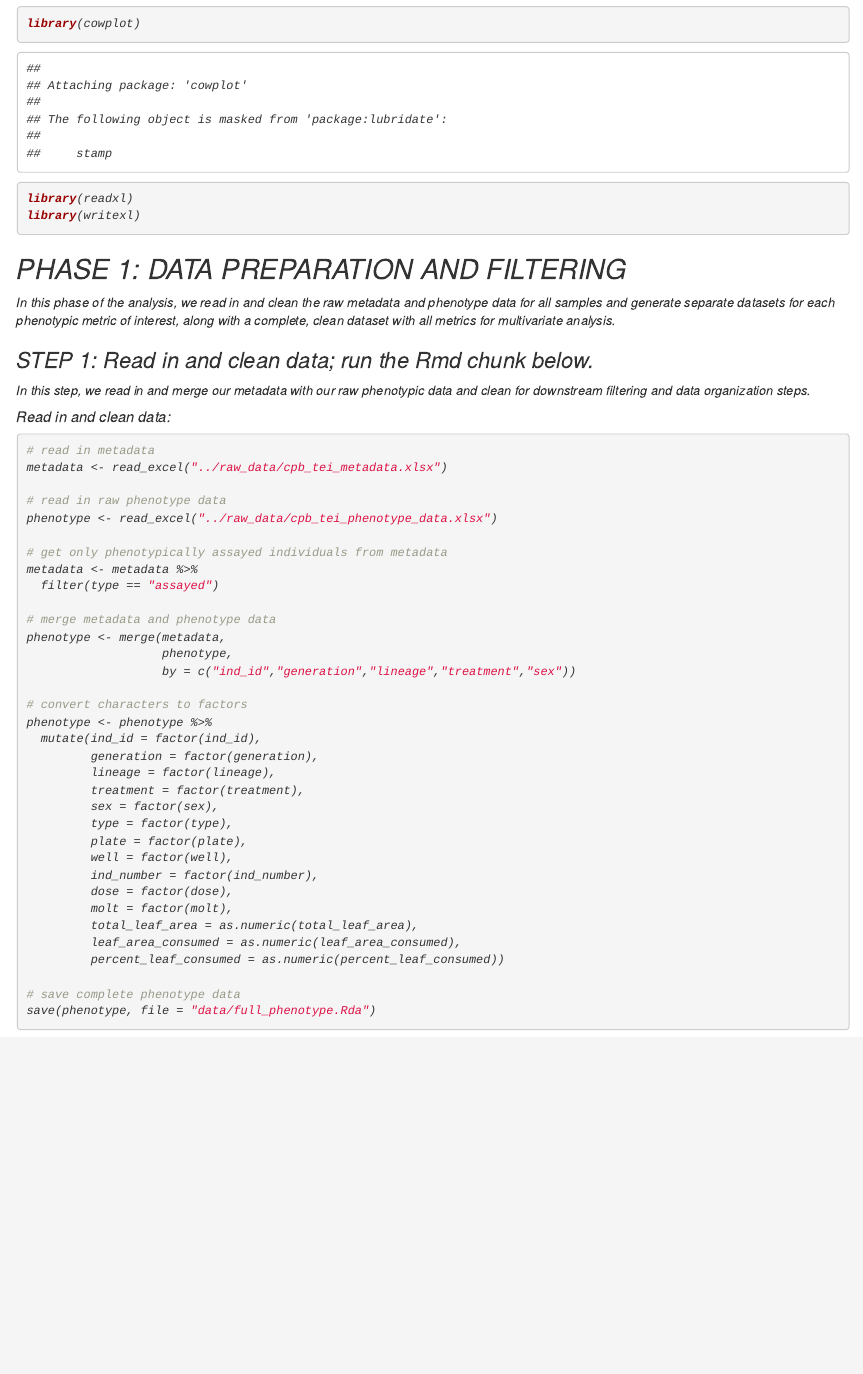
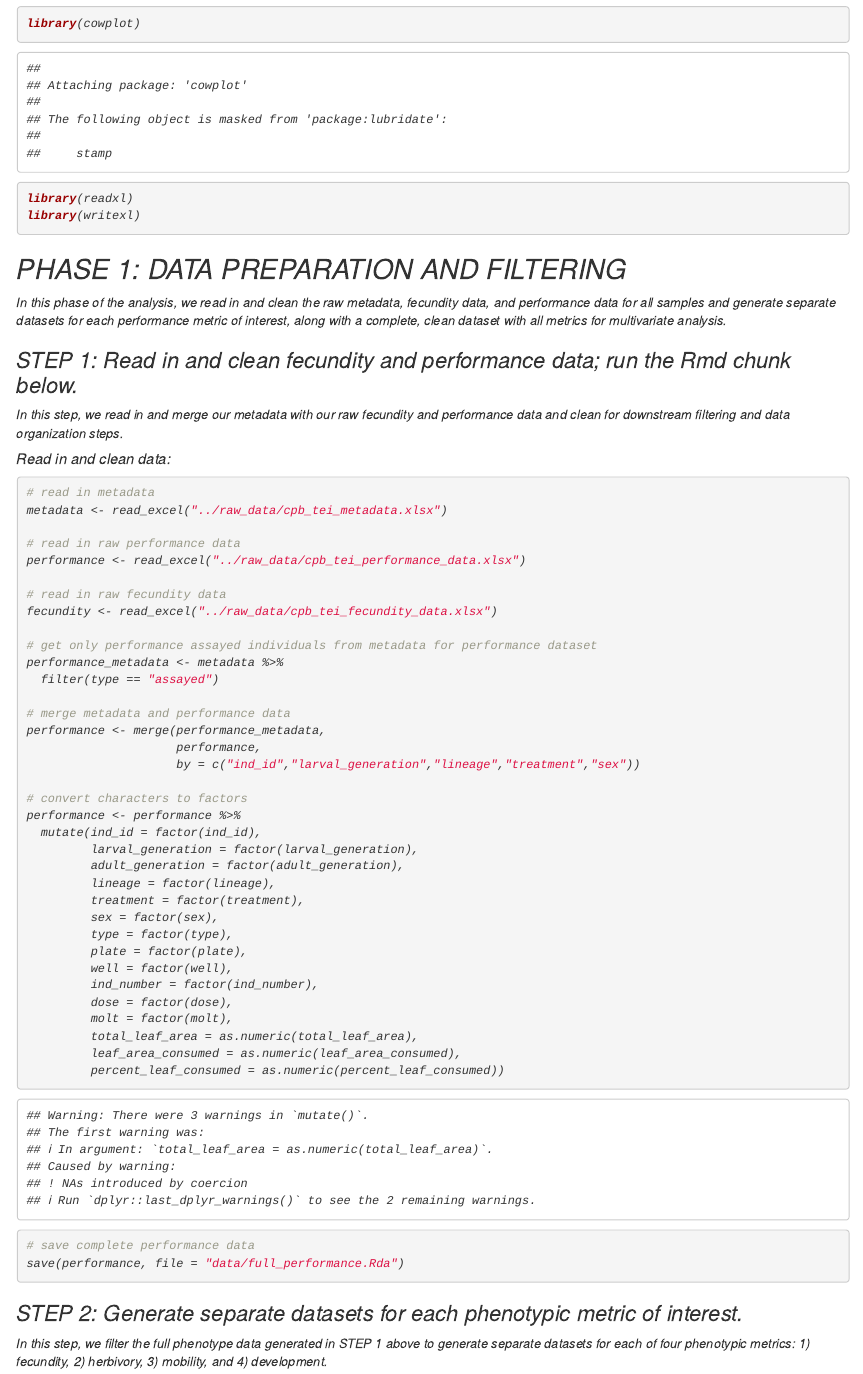
Before and after one commit to jcg5g9/CPB_Phenotype, an R Markdown document (01_data_summary_analysis/cpb_phenotype_data_summary_analysis.Rmd): the page in a window 1100 px wide, from 1320 px down. Rendered offline with R 4.5, knitr and Pandoc, with nearby package versions.

Commit message:
worked out some bugs with fecundity data and metadata formatting

````diff
--- a/01_data_summary_analysis/cpb_phenotype_data_summary_analysis.Rmd
+++ b/01_data_summary_analysis/cpb_phenotype_data_summary_analysis.Rmd
@@ -24,32 +24,36 @@ library(writexl)
 ```
 
 ## PHASE 1: DATA PREPARATION AND FILTERING
-In this phase of the analysis, we read in and clean the raw metadata and phenotype data for all samples and generate separate datasets for each phenotypic metric of interest, along with a complete, clean dataset with all metrics for multivariate analysis.
+In this phase of the analysis, we read in and clean the raw metadata, fecundity data, and performance data for all samples and generate separate datasets for each performance metric of interest, along with a complete, clean dataset with all metrics for multivariate analysis.
 
-### STEP 1: Read in and clean data; run the Rmd chunk below.
-In this step, we read in and merge our metadata with our raw phenotypic data and clean for downstream filtering and data organization steps.
+### STEP 1: Read in and clean fecundity and performance data; run the Rmd chunk below.
+In this step, we read in and merge our metadata with our raw fecundity and performance data and clean for downstream filtering and data organization steps.
 
 ##### Read in and clean data:
 ```{r}
 # read in metadata
 metadata <- read_excel("../raw_data/cpb_tei_metadata.xlsx")
 
-# read in raw phenotype data
-phenotype <- read_excel("../raw_data/cpb_tei_phenotype_data.xlsx")
+# read in raw performance data
+performance <- read_excel("../raw_data/cpb_tei_performance_data.xlsx")
 
-# get only phenotypically assayed individuals from metadata
-metadata <- metadata %>%
+# read in raw fecundity data
+fecundity <- read_excel("../raw_data/cpb_tei_fecundity_data.xlsx")
+
+# get only performance assayed individuals from metadata for performance dataset
+performance_metadata <- metadata %>%
   filter(type == "assayed")
 
-# merge metadata and phenotype data
-phenotype <- merge(metadata,
-                   phenotype,
-                   by = c("ind_id","generation","lineage","treatment","sex"))
+# merge metadata and performance data
+performance <- merge(performance_metadata,
+                     performance,
+                     by = c("ind_id","larval_generation","lineage","treatment","sex"))
 
 # convert characters to factors
-phenotype <- phenotype %>%
+performance <- performance %>%
   mutate(ind_id = factor(ind_id),
-         generation = factor(generation),
+         larval_generation = factor(larval_generation),
+         adult_generation = factor(adult_generation),
          lineage = factor(lineage),
          treatment = factor(treatment),
          sex = factor(sex),
@@ -63,6 +67,13 @@ phenotype <- phenotype %>%
          leaf_area_consumed = as.numeric(leaf_area_consumed),
          percent_leaf_consumed = as.numeric(percent_leaf_consumed))
 
-# save complete phenotype data
-save(phenotype, file = "data/full_phenotype.Rda")
+# save complete performance data
+save(performance, file = "data/full_performance.Rda")
 ```
+
+### STEP 2: Generate separate datasets for each phenotypic metric of interest.
+In this step, we filter the full phenotype data generated in STEP 1 above to generate separate datasets for each of four phenotypic metrics: 1) fecundity, 2) herbivory, 3) mobility, and 4) development.
+
+###
+
+```{r}
````
Also changed, not shown: 01_data_summary_analysis/data/full_performance.Rda (added), 01_data_summary_analysis/data/full_phenotype.Rda (deleted), raw_data/cpb_tei_egg_data.xlsx (deleted), raw_data/cpb_tei_fecundity_data.xlsx (added), raw_data/cpb_tei_metadata.xlsx, raw_data/cpb_tei_performance_data.xlsx (added), raw_data/cpb_tei_phenotype_data.xlsx (deleted), raw_data/~$cpb_tei_fecundity_data.xlsx (added).
